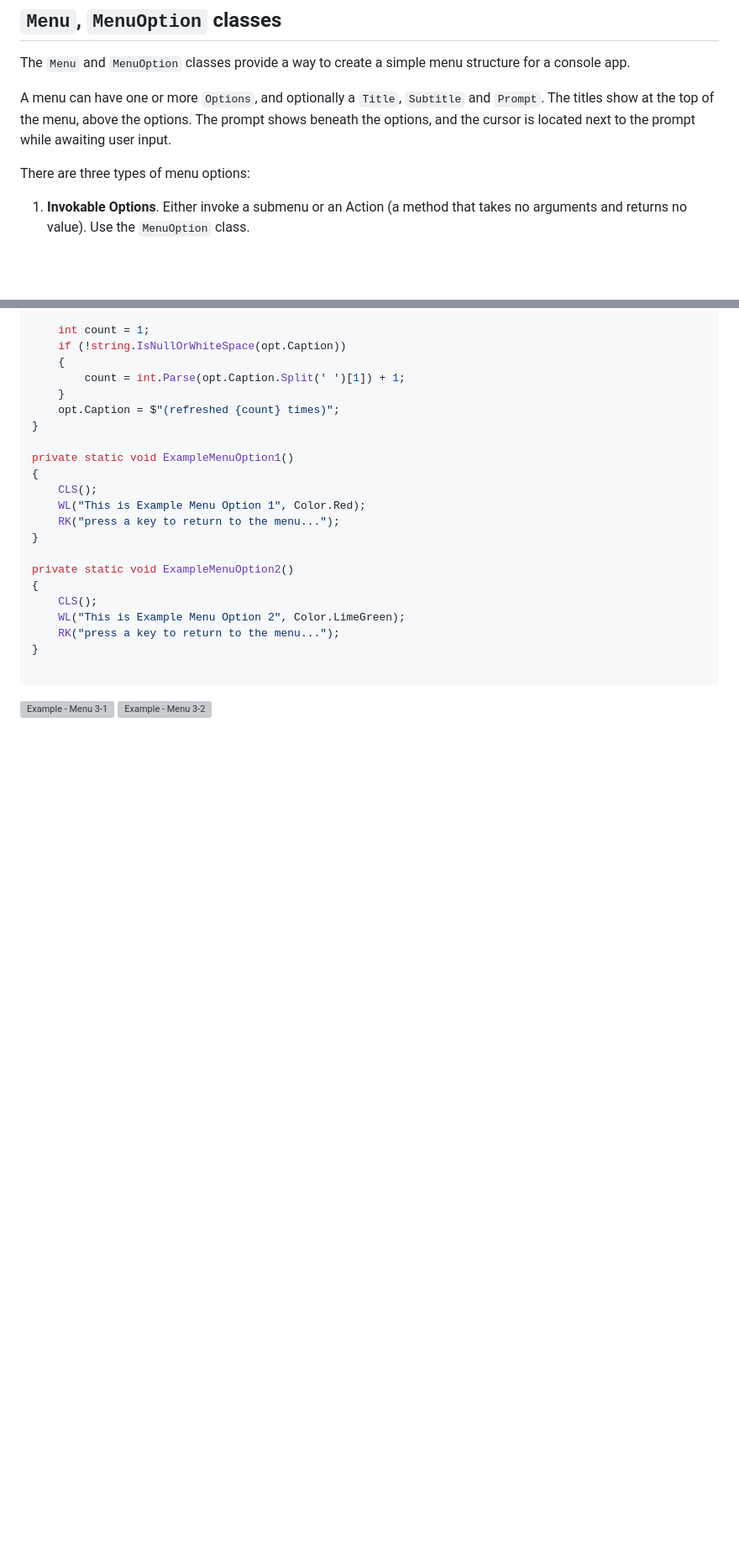
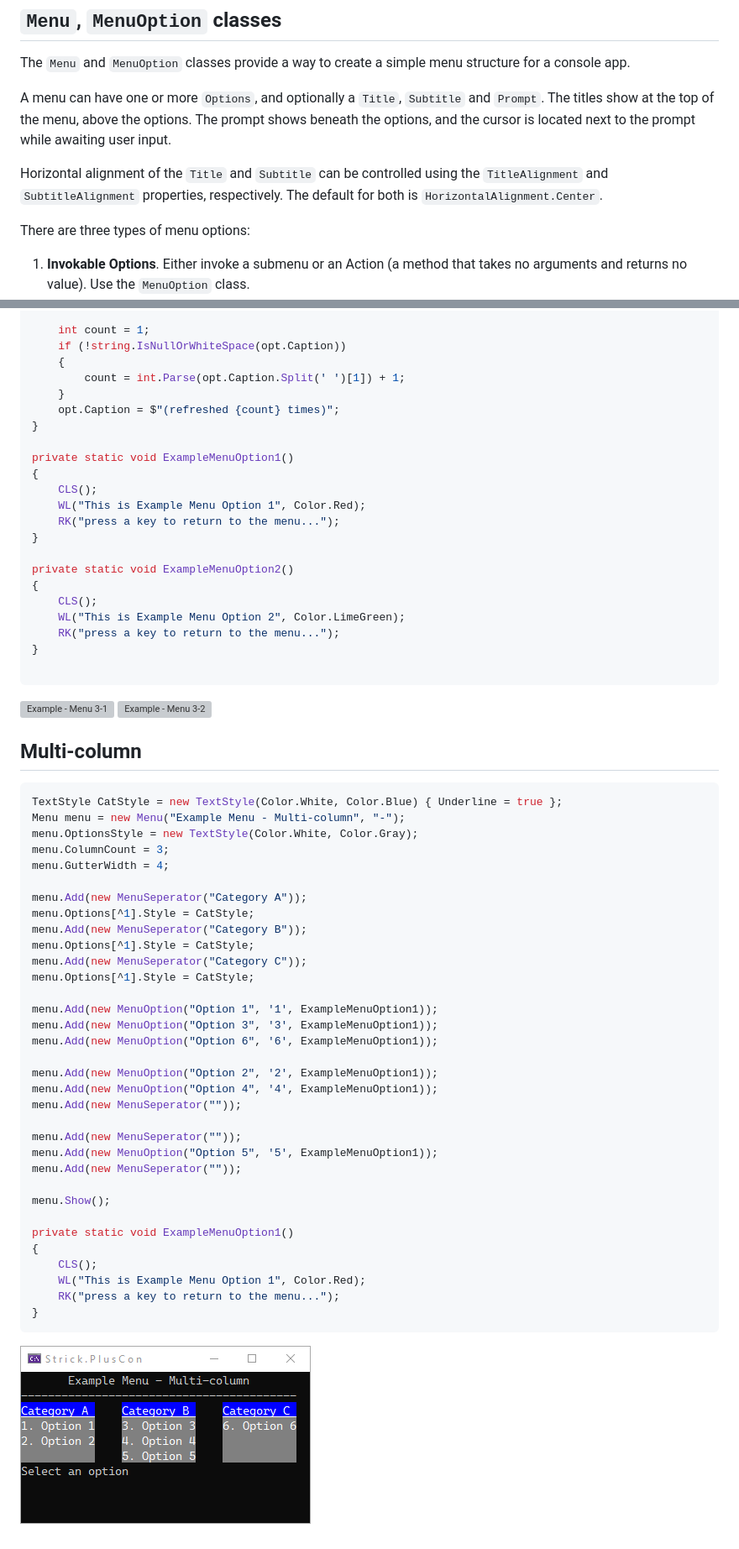
Before and after one commit to StrickTechnologies/Strick.PlusCon, a Markdown page: docs/menu.md, 2 parts joined by grey strips. Shown: that part at 84% size. Drawn GitHub-style; pictures changed too: SampleImages/ex_menu_4-1.png (added); blank space fills up the shorter version; grey boxes are pictures that could not be loaded.

Commit message:
Menu - example, doc updates

````diff
--- a/docs/menu.md
+++ b/docs/menu.md
@@ -3,7 +3,11 @@ The `Menu` and `MenuOption` classes provide a way to create a simple menu struct
 
 A menu can have one or more `Options`, and optionally a `Title`, `Subtitle` and `Prompt`.
 The titles show at the top of the menu, above the options.
-The prompt shows beneath the options, and the cursor is located next to the prompt while awaiting user input.
+The prompt shows beneath the options, and the cursor is located next to the prompt while
+awaiting user input.
+
+Horizontal alignment of the `Title` and `Subtitle` can be controlled using the `TitleAlignment`
+and `SubtitleAlignment` properties, respectively. The default for both is `HorizontalAlignment.Center`.
 
 There are three types of menu options:
 1. **Invokable Options**. Either invoke a submenu or an Action (a method that takes no arguments and returns no value). Use the `MenuOption` class.
@@ -233,3 +237,41 @@ private static void ExampleMenuOption2()
 ```
 ![Example - Menu 3-1](https://raw.githubusercontent.com/StrickTechnologies/Strick.PlusCon/master/SampleImages/ex_menu_3-1.png)
 ![Example - Menu 3-2](https://raw.githubusercontent.com/StrickTechnologies/Strick.PlusCon/master/SampleImages/ex_menu_3-2.png)
+
+## Multi-column
+```c#
+TextStyle CatStyle = new TextStyle(Color.White, Color.Blue) { Underline = true };
+Menu menu = new Menu("Example Menu - Multi-column", "-");
+menu.OptionsStyle = new TextStyle(Color.White, Color.Gray);
+menu.ColumnCount = 3;
+menu.GutterWidth = 4;
+
+menu.Add(new MenuSeperator("Category A"));
+menu.Options[^1].Style = CatStyle;
+menu.Add(new MenuSeperator("Category B"));
+menu.Options[^1].Style = CatStyle;
+menu.Add(new MenuSeperator("Category C"));
+menu.Options[^1].Style = CatStyle;
+
+menu.Add(new MenuOption("Option 1", '1', ExampleMenuOption1));
+menu.Add(new MenuOption("Option 3", '3', ExampleMenuOption1));
+menu.Add(new MenuOption("Option 6", '6', ExampleMenuOption1));
+
+menu.Add(new MenuOption("Option 2", '2', ExampleMenuOption1));
+menu.Add(new MenuOption("Option 4", '4', ExampleMenuOption1));
+menu.Add(new MenuSeperator(""));
+
+menu.Add(new MenuSeperator(""));
+menu.Add(new MenuOption("Option 5", '5', ExampleMenuOption1));
+menu.Add(new MenuSeperator(""));
+
+menu.Show();
+
+private static void ExampleMenuOption1()
+{
+	CLS();
+	WL("This is Example Menu Option 1", Color.Red);
+	RK("press a key to return to the menu...");
+}
+```
+![Example - Menu 4-1](https://raw.githubusercontent.com/StrickTechnologies/Strick.PlusCon/master/SampleImages/ex_menu_4-1.png)
````
Also changed, not shown: other parts of docs/menu.md (+2 -2 lines), 1 other file.
